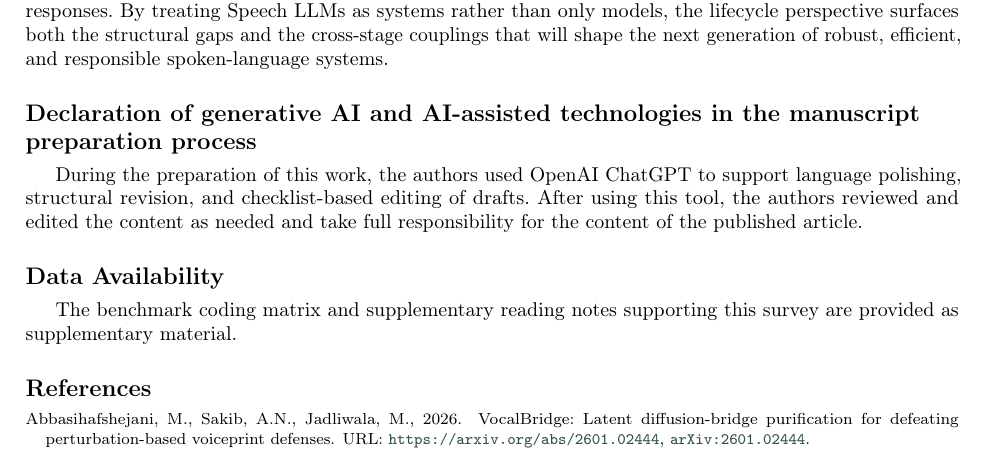
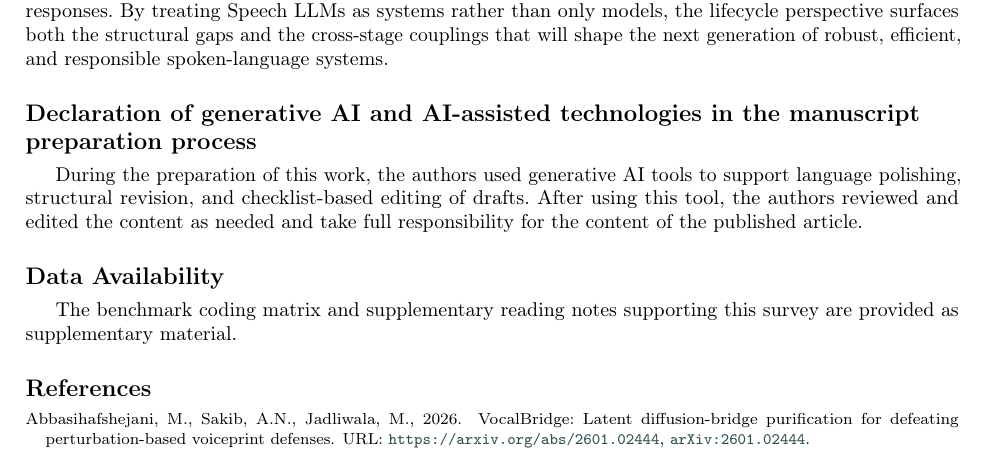
Before and after one commit to Salliberg/SpeechLifecycle, a LaTeX paper (main_els_anonymous.tex): part of page 33 of 38, cut so that both start at the same text. Compiled offline with pdfLaTeX; a LaTeX package or settings file that is missing is left out.

Commit message:
Updates from Overleaf

```diff
--- a/main_els_anonymous.tex
+++ b/main_els_anonymous.tex
@@ -120,7 +120,7 @@ Speech large language models \sep Audio language models \sep Multimodal evaluati
 %% the references list. Wording follows the template in the IPM guide.
 \FloatBarrier
 \section*{Declaration of generative AI and AI-assisted technologies in the manuscript preparation process}
-During the preparation of this work, the authors used OpenAI ChatGPT to support language polishing, structural revision, and checklist-based editing of drafts. After using this tool, the authors reviewed and edited the content as needed and take full responsibility for the content of the published article.
+During the preparation of this work, the authors used generative AI tools to support language polishing, structural revision, and checklist-based editing of drafts. After using this tool, the authors reviewed and edited the content as needed and take full responsibility for the content of the published article.
 
 \section*{Data Availability}
 The benchmark coding matrix and supplementary reading notes supporting this survey are provided as supplementary material.
```
